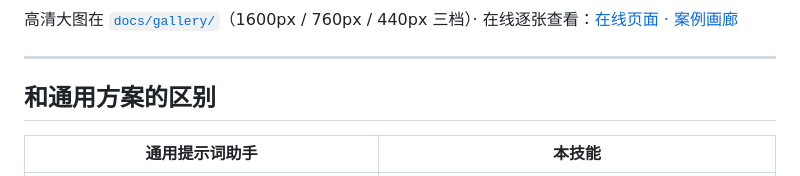
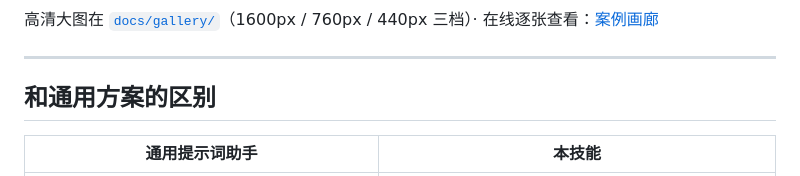
Before and after one commit to shiguanggougouo/krea2-anime-prompt-director, a Markdown page: README.zh-CN.md, the part around one of its changes. Rendered like a GitHub page.

```diff
--- a/README.zh-CN.md
+++ b/README.zh-CN.md
@@ -88,6 +90,6 @@ within reach...
 
 高清大图在 [`docs/gallery/`](docs/gallery/)（1600px / 760px / 440px 三档）·
-在线逐张查看：[在线页面 · 案例画廊](https://shiguanggougouo.github.io/krea2-anime-prompt-director/#gallery)
+在线逐张查看：[案例画廊](https://shiguanggougouo.github.io/krea2-anime-prompt-director/#gallery)
 
 ---
 
```
Also changed, not shown: other parts of README.zh-CN.md (+10 -8 lines), README.md (+10 -8 lines).
